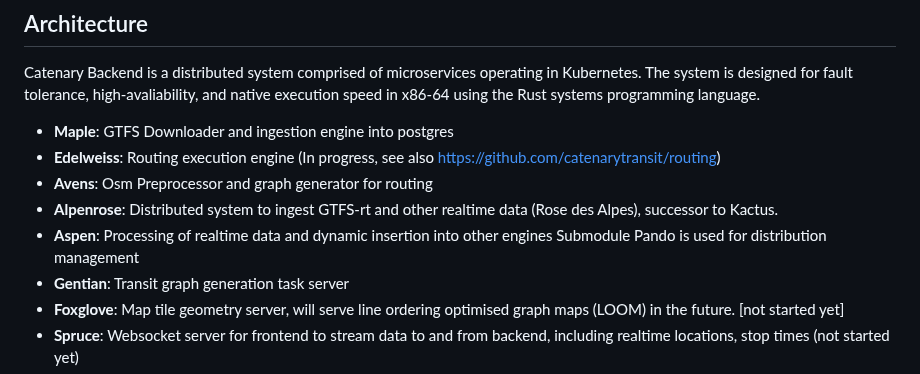
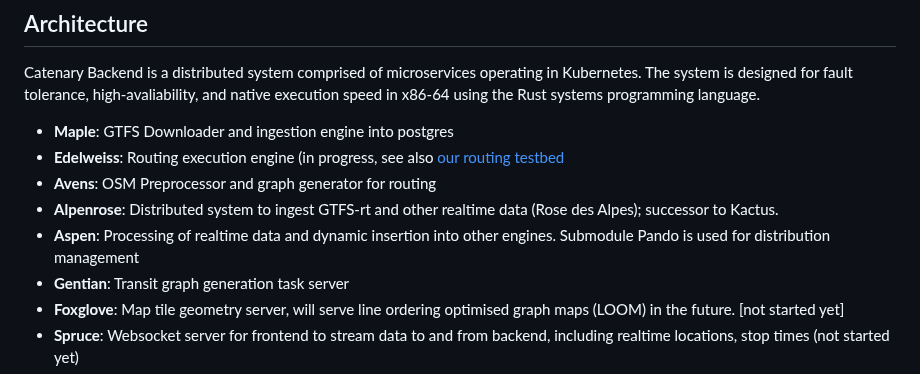
Before and after one commit to catenarytransit/catenary-backend, a Markdown page: readme.md, the part around the change. GitHub-like rendering.

Commit message:
fixing kyler typos
Updated descriptions for microservices and fixed formatting issues.

```diff
--- a/readme.md
+++ b/readme.md
@@ -3,11 +3,10 @@
 Catenary Backend is a distributed system comprised of microservices operating in Kubernetes. The system is designed for fault tolerance, high-avaliability, and native execution speed in x86-64 using the Rust systems programming language.
 
 - **Maple**: GTFS Downloader and ingestion engine into postgres
-- **Edelweiss**: Routing execution engine (In progress, see also https://github.com/catenarytransit/routing)
-- **Avens**: Osm Preprocessor and graph generator for routing
-- **Alpenrose**: Distributed system to ingest GTFS-rt and other realtime data (Rose des Alpes), successor to Kactus.
-- **Aspen**: Processing of realtime data and dynamic insertion into other engines
-   Submodule Pando is used for distribution management
+- **Edelweiss**: Routing execution engine (in progress, see also [our routing testbed](https://github.com/catenarytransit/routing)
+- **Avens**: OSM Preprocessor and graph generator for routing
+- **Alpenrose**: Distributed system to ingest GTFS-rt and other realtime data (Rose des Alpes); successor to Kactus.
+- **Aspen**: Processing of realtime data and dynamic insertion into other engines. Submodule Pando is used for distribution management
 - **Gentian**: Transit graph generation task server
 - **Foxglove**: Map tile geometry server, will serve line ordering optimised graph maps (LOOM) in the future. [not started yet]
 - **Spruce**: Websocket server for frontend to stream data to and from backend, including realtime locations, stop times (not started yet)
```
